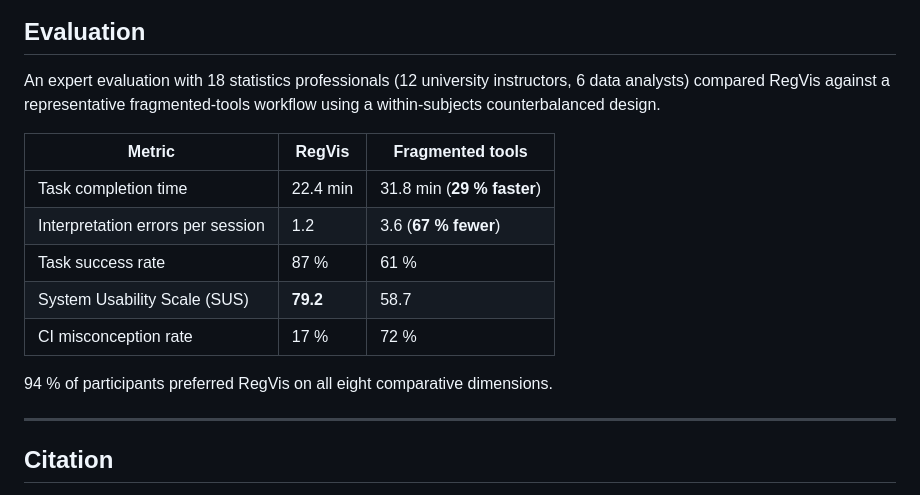
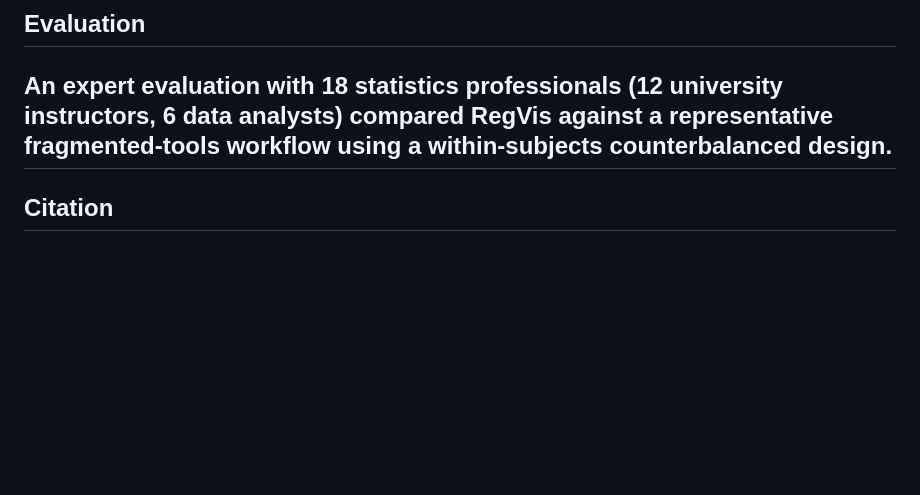
Before and after one commit to DrUzair/RegVis, a Markdown page: README.md, the part around the change. Drawn GitHub-style; blank space fills up the shorter version.

```diff
--- a/README.md
+++ b/README.md
@@ -113,17 +113,6 @@ For n > 500 points the rendering layer switches from SVG to Canvas automatically
 ## Evaluation
 
 An expert evaluation with 18 statistics professionals (12 university instructors, 6 data analysts) compared RegVis against a representative fragmented-tools workflow using a within-subjects counterbalanced design.
-
-| Metric | RegVis | Fragmented tools |
-|---|---|---|
-| Task completion time | 22.4 min | 31.8 min (**29 % faster**) |
-| Interpretation errors per session | 1.2 | 3.6 (**67 % fewer**) |
-| Task success rate | 87 % | 61 % |
-| System Usability Scale (SUS) | **79.2** | 58.7 |
-| CI misconception rate | 17 % | 72 % |
-
-94 % of participants preferred RegVis on all eight comparative dimensions.
-
 ---
 
 ## Citation
```
